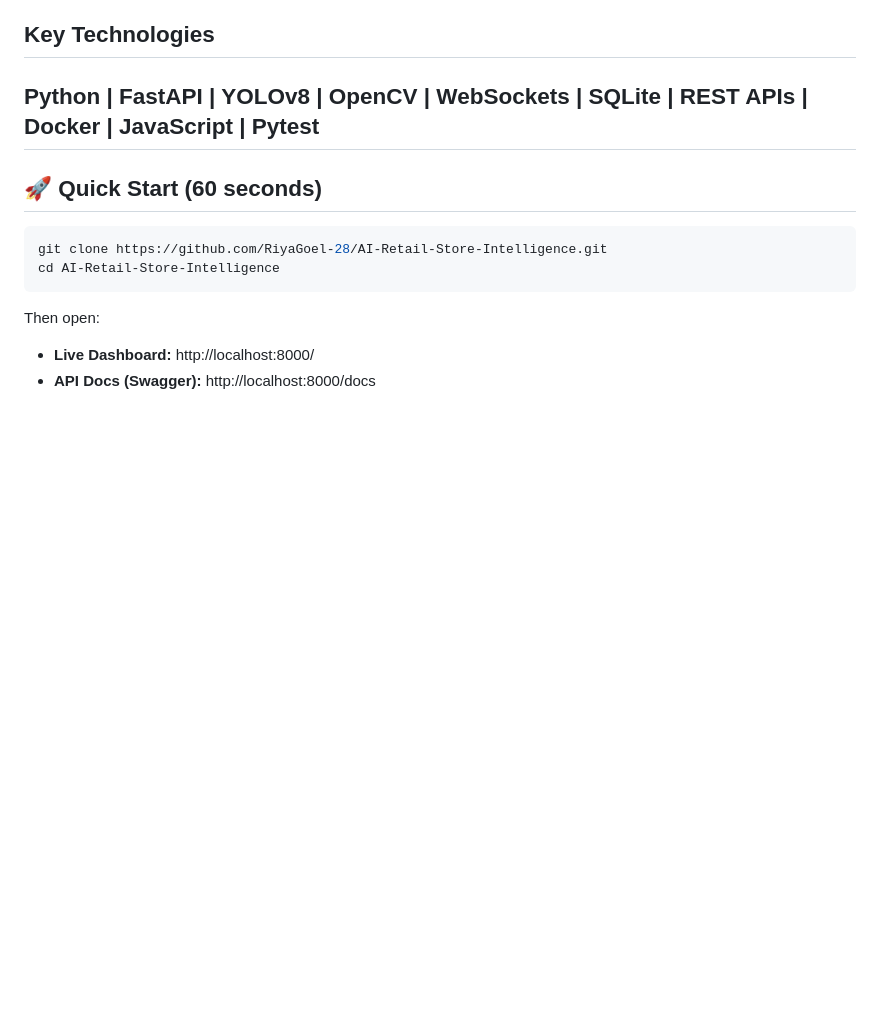
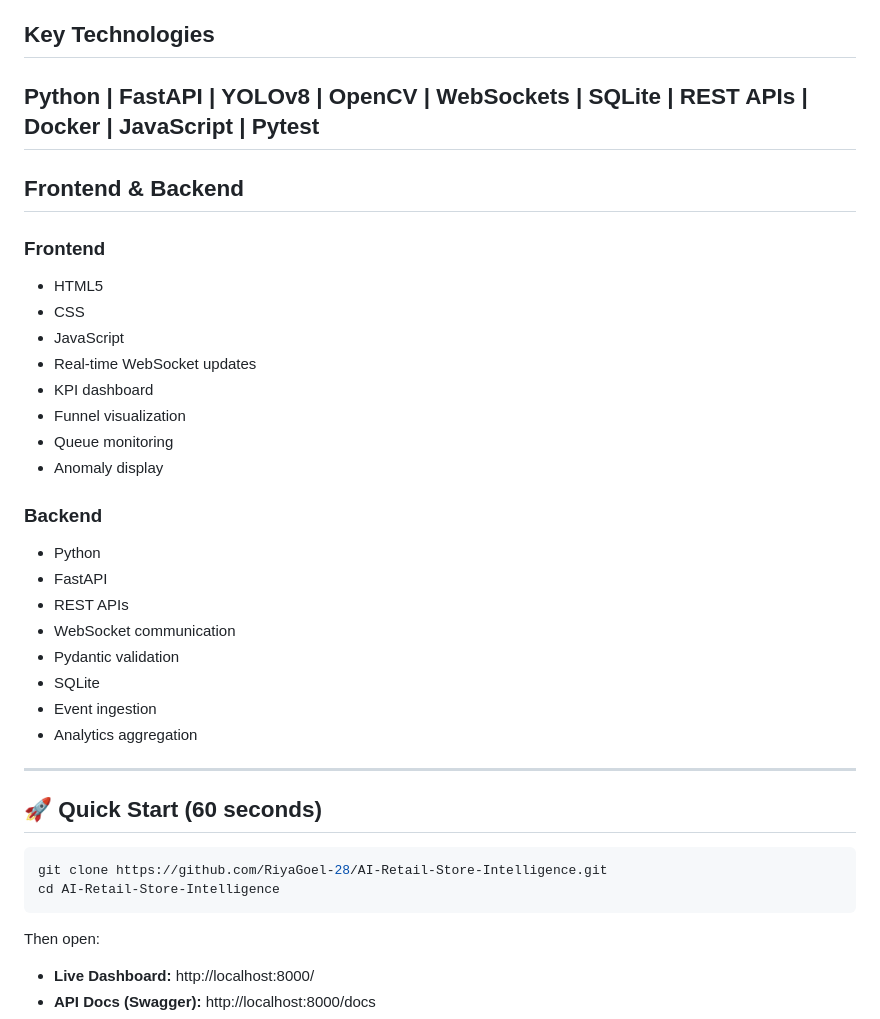
Before and after one commit to RiyaGoel-28/AI-Retail-Store-Intelligence, a Markdown page: README.md, the part around the change. GitHub-like rendering; blank space fills up the shorter version.

Commit message:
Expand README with Frontend and Backend details
Added sections for Frontend and Backend technologies used in the project.

```diff
--- a/README.md
+++ b/README.md
@@ -17,6 +17,29 @@ The processed events are served through a FastAPI REST backend and WebSocket lay
 ## Key Technologies
 
 Python | FastAPI | YOLOv8 | OpenCV | WebSockets | SQLite | REST APIs | Docker | JavaScript | Pytest
+---
+
+## Frontend & Backend
+
+### Frontend
+- HTML5
+- CSS
+- JavaScript
+- Real-time WebSocket updates
+- KPI dashboard
+- Funnel visualization
+- Queue monitoring
+- Anomaly display
+
+### Backend
+- Python
+- FastAPI
+- REST APIs
+- WebSocket communication
+- Pydantic validation
+- SQLite
+- Event ingestion
+- Analytics aggregation
 ---
 
 ## 🚀 Quick Start (60 seconds)
```
